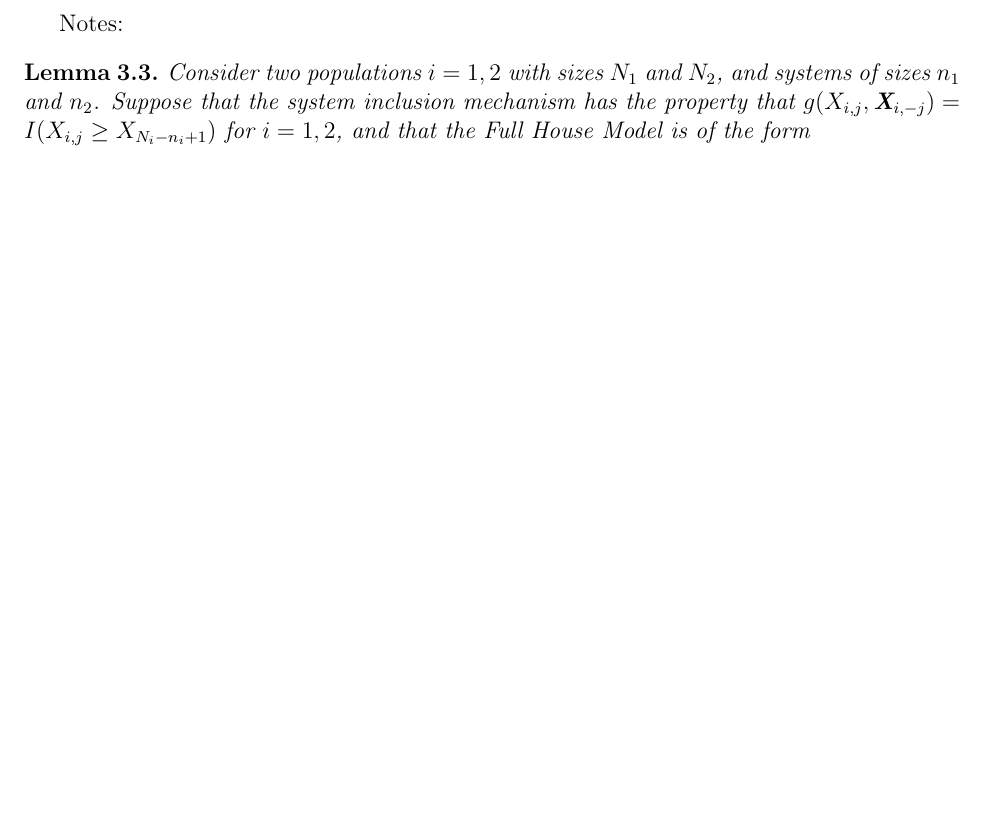
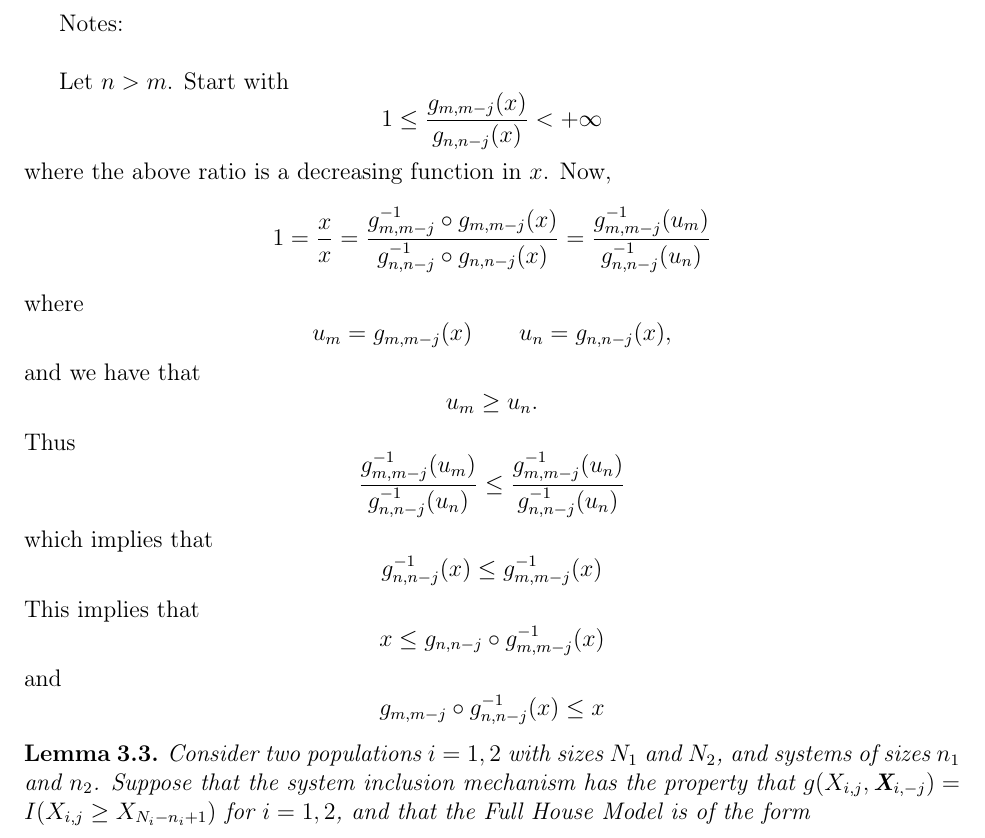
Before and after one commit to DEck13/full_house_model, a LaTeX paper (notes.tex): part of page 6 of 20 before the commit and part of page 6 of 21 after it, cut so that both start at the same text, the shorter picture padded with empty space. Compiled offline with pdfLaTeX.

Commit message:
updated notes

```diff
--- a/notes.tex
+++ b/notes.tex
@@ -367,8 +367,41 @@ where $F_Y^{-1}(y)$ and $F_X^{-1}(x)$ exist. Then,
 
 
 \newpage
-Notes:
+Notes: \\
 
+Let $n > m$. Start with
+$$
+  1 \leq \frac{g_{m,m-j}(x)}{g_{n,n-j}(x)} < +\infty
+$$
+where the above ratio is a decreasing function in $x$. Now,
+\begin{align*}
+	1 = \frac{x}{x} = \frac{g_{m,m-j}^{-1} \circ g_{m,m-j}(x)}{g_{n,n-j}^{-1} \circ g_{n,n-j}(x)}
+	= \frac{g_{m,m-j}^{-1}(u_m)}{g_{n,n-j}^{-1}(u_n)}
+\end{align*}
+where
+$$
+   u_m = g_{m,m-j}(x) \qquad u_n = g_{n,n-j}(x),
+$$
+and we have that
+$$
+  u_m \geq u_n.
+$$
+Thus
+$$
+  \frac{g_{m,m-j}^{-1}(u_m)}{g_{n,n-j}^{-1}(u_n)} \leq \frac{g_{m,m-j}^{-1}(u_n)}{g_{n,n-j}^{-1}(u_n)}
+$$
+which implies that
+$$
+  g_{n,n-j}^{-1}(x) \leq g_{m,m-j}^{-1}(x)
+$$
+This implies that
+$$
+  x \leq g_{n,n-j} \circ g_{m,m-j}^{-1}(x)
+$$
+and
+$$
+  g_{m,m-j} \circ g_{n,n-j}^{-1}(x) \leq x
+$$
 
 \begin{lemma} \label{lem:recursion}
 Consider two populations $i = 1,2$ with sizes $N_1$ and $N_2$, and systems of sizes $n_1$ and $n_2$.
```
Also changed, not shown: notes.pdf.
